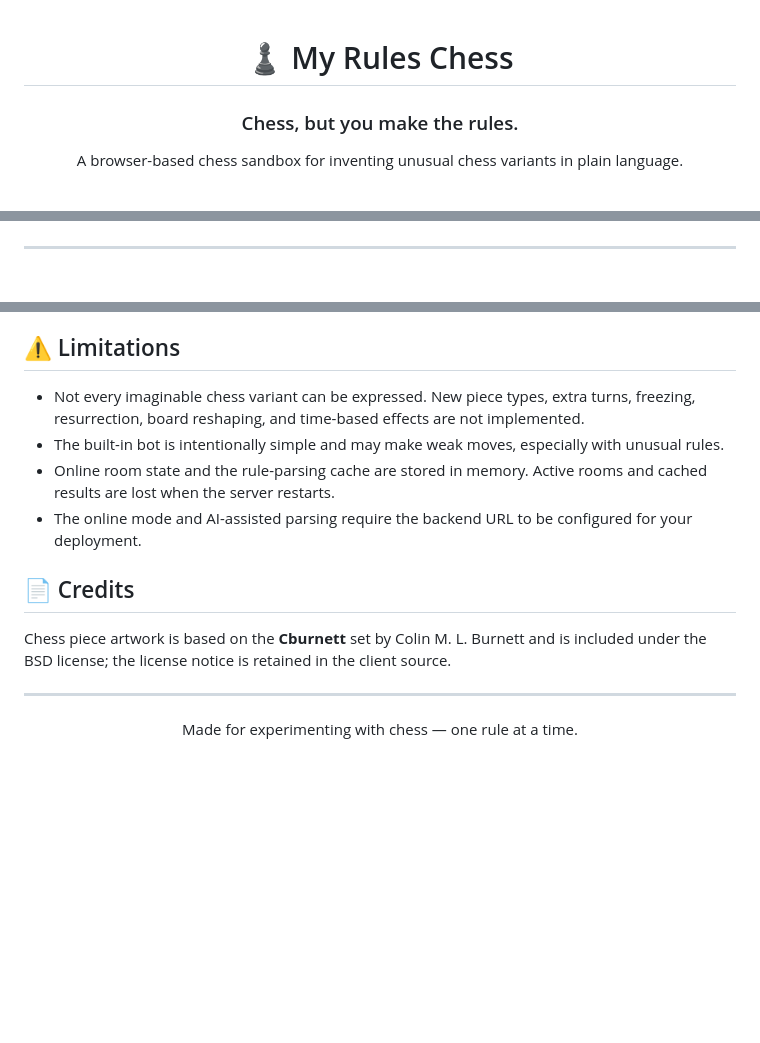
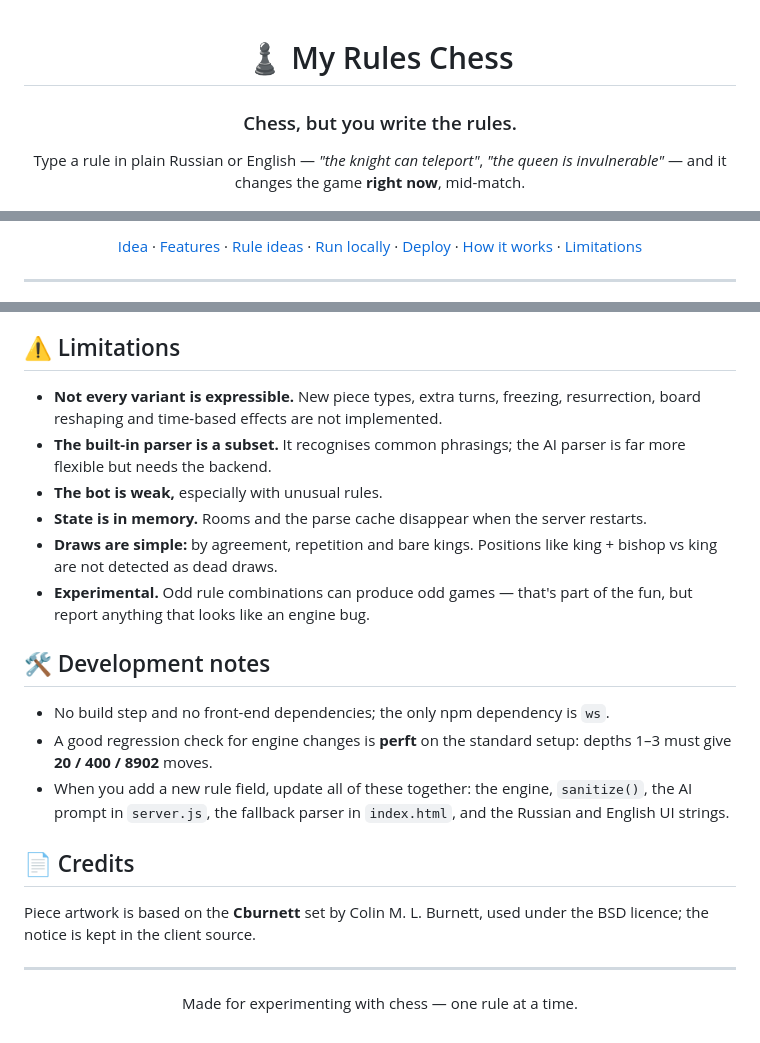
Before and after one commit to pochtaaaa/My-Rules-Chess, a Markdown page: README.md, 3 parts joined by grey strips. GitHub-like rendering; blank space fills up the shorter version.

```diff
--- a/README.md
+++ b/README.md
@@ -1,15 +1,10 @@
-<!--
-  My Rules Chess
-  A browser chess sandbox where you make the rules.
--->
-
 <div align="center">
 
 # ♟ My Rules Chess
 
-### Chess, but you make the rules.
+### Chess, but you write the rules.
 
-A browser-based chess sandbox for inventing unusual chess variants in plain language.
+Type a rule in plain Russian or English — *"the knight can teleport"*, *"the queen is invulnerable"* — and it changes the game **right now**, mid-match.
 
 <p>
   <img alt="JavaScript" src="https://img.shields.io/badge/JavaScript-vanilla-f7df1e?logo=javascript&logoColor=222" />
@@ -19,4 +15,6 @@ A browser-based chess sandbox for inventing unusual chess variants in plain lang
 </p>
+
+[Idea](#-the-idea) · [Features](#-features) · [Rule ideas](#-rule-ideas) · [Run locally](#-run-locally) · [Deploy](#%EF%B8%8F-deploy) · [How it works](#%EF%B8%8F-how-it-works) · [Limitations](#%EF%B8%8F-limitations)
 
 </div>
 
@@ -153,14 +196,22 @@ For an HTTPS-hosted client, use **WSS** rather than **WS**. If publishing throug
 
 ## ⚠️ Limitations
 
-- Not every imaginable chess variant can be expressed. New piece types, extra turns, freezing, resurrection, board reshaping, and time-based effects are not implemented.
-- The built-in bot is intentionally simple and may make weak moves, especially with unusual rules.
-- Online room state and the rule-parsing cache are stored in memory. Active rooms and cached results are lost when the server restarts.
-- The online mode and AI-assisted parsing require the backend URL to be configured for your deployment.
+- **Not every variant is expressible.** New piece types, extra turns, freezing, resurrection, board reshaping and time-based effects are not implemented.
+- **The built-in parser is a subset.** It recognises common phrasings; the AI parser is far more flexible but needs the backend.
+- **The bot is weak,** especially with unusual rules.
+- **State is in memory.** Rooms and the parse cache disappear when the server restarts.
+- **Draws are simple:** by agreement, repetition and bare kings. Positions like king + bishop vs king are not detected as dead draws.
+- **Experimental.** Odd rule combinations can produce odd games — that's part of the fun, but report anything that looks like an engine bug.
+
+## 🛠 Development notes
+
+- No build step and no front-end dependencies; the only npm dependency is `ws`.
+- A good regression check for engine changes is **perft** on the standard setup: depths 1–3 must give **20 / 400 / 8902** moves.
+- When you add a new rule field, update all of these together: the engine, `sanitize()`, the AI prompt in `server.js`, the fallback parser in `index.html`, and the Russian and English UI strings.
 
 ## 📄 Credits
 
-Chess piece artwork is based on the **Cburnett** set by Colin M. L. Burnett and is included under the BSD license; the license notice is retained in the client source.
+Piece artwork is based on the **Cburnett** set by Colin M. L. Burnett, used under the BSD licence; the notice is kept in the client source.
 
 ---
 
```
Also changed, not shown: other parts of README.md (+103 -57 lines).
